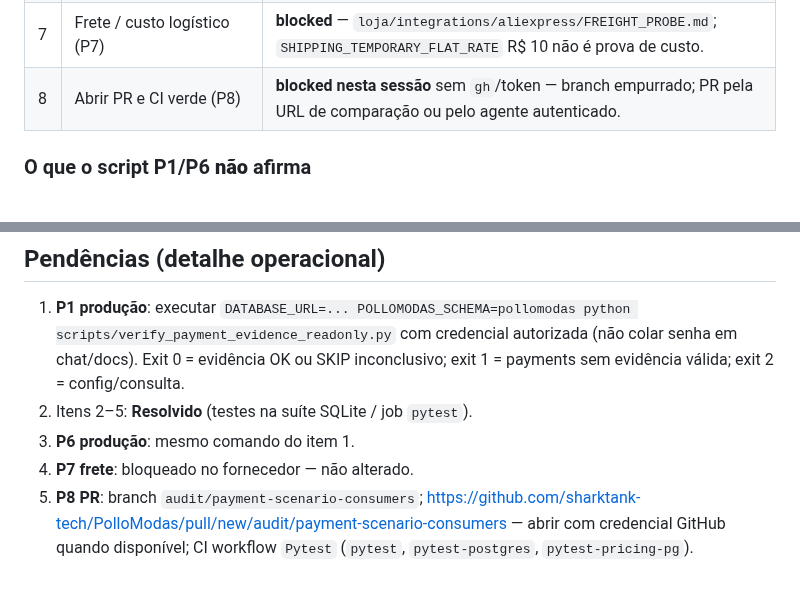
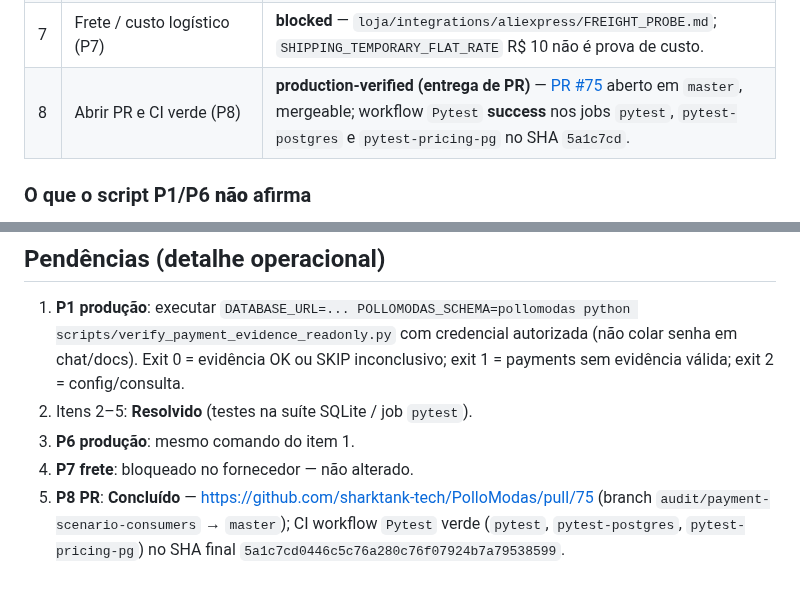
Before and after one commit to sharktank-tech/Baianas_Moda_Feminina, a Markdown page: docs/PAYMENT_SCENARIOS_LEGACY_AUDIT.md, 2 parts joined by grey strips. Drawn GitHub-style.

Commit message:
docs(payment-scenarios): mark P8 complete with PR 75 and green CI

```diff
--- a/docs/PAYMENT_SCENARIOS_LEGACY_AUDIT.md
+++ b/docs/PAYMENT_SCENARIOS_LEGACY_AUDIT.md
@@ -187,7 +187,7 @@ Legenda de status:
 | 5 | Dashboard colunas à vista / parcelada | **implementado + testado-sintético**. |
 | 6 | Revalidar números de produto/custo/estoque (P6) | **implementado + testado-sintético** — mesma saída do script P1. **production-verified: NÃO** — mesma pendência de execução em produção. |
 | 7 | Frete / custo logístico (P7) | **blocked** — `loja/integrations/aliexpress/FREIGHT_PROBE.md`; `SHIPPING_TEMPORARY_FLAT_RATE` R$ 10 não é prova de custo. |
-| 8 | Abrir PR e CI verde (P8) | **blocked nesta sessão** sem `gh`/token — branch empurrado; PR pela URL de comparação ou pelo agente autenticado. |
+| 8 | Abrir PR e CI verde (P8) | **production-verified (entrega de PR)** — [PR #75](https://github.com/sharktank-tech/PolloModas/pull/75) aberto em `master`, mergeable; workflow `Pytest` **success** nos jobs `pytest`, `pytest-postgres` e `pytest-pricing-pg` no SHA `5a1c7cd`. |
 
 ### O que o script P1/P6 **não** afirma
 
@@ -221,7 +221,7 @@ Retenção observada continua com prioridade sobre `installments`.
 2. Itens 2–5: **Resolvido** (testes na suíte SQLite / job `pytest`).
 3. **P6 produção**: mesmo comando do item 1.
 4. **P7 frete**: bloqueado no fornecedor — não alterado.
-5. **P8 PR**: branch `audit/payment-scenario-consumers`;
-   https://github.com/sharktank-tech/PolloModas/pull/new/audit/payment-scenario-consumers
-   — abrir com credencial GitHub quando disponível; CI workflow `Pytest`
-   (`pytest`, `pytest-postgres`, `pytest-pricing-pg`).
+5. **P8 PR**: **Concluído** — https://github.com/sharktank-tech/PolloModas/pull/75
+   (branch `audit/payment-scenario-consumers` → `master`); CI workflow `Pytest`
+   verde (`pytest`, `pytest-postgres`, `pytest-pricing-pg`) no SHA final
+   `5a1c7cd0446c5c76a280c76f07924b7a79538599`.
```
